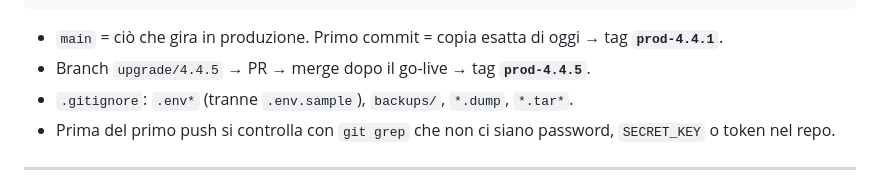
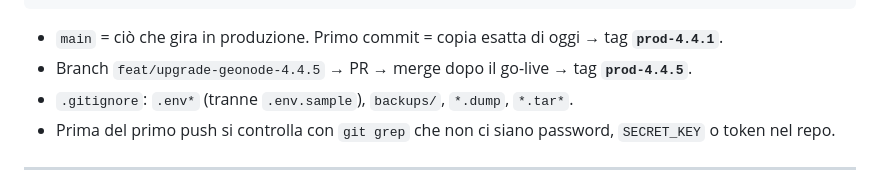
Before and after one commit to Dh-unica/geonode.dh.unica.it, a Markdown page: PIANO-AGGIORNAMENTO.md, the part around the change. Drawn GitHub-style.

Commit message:
docs: allinea al naming convenzionale il branch dell'upgrade nel piano
Co-Authored-By: Claude Opus 5.5 <noreply@anthropic.com>

````diff
--- a/PIANO-AGGIORNAMENTO.md
+++ b/PIANO-AGGIORNAMENTO.md
@@ -87,7 +87,7 @@ geonode.dh.unica.it/                  ← repo git → github.com/dh-unica/geono
 ```
 
 - `main` = ciò che gira in produzione. Primo commit = copia esatta di oggi → tag **`prod-4.4.1`**.
-- Branch `upgrade/4.4.5` → PR → merge dopo il go-live → tag **`prod-4.4.5`**.
+- Branch `feat/upgrade-geonode-4.4.5` → PR → merge dopo il go-live → tag **`prod-4.4.5`**.
 - `.gitignore`: `.env*` (tranne `.env.sample`), `backups/`, `*.dump`, `*.tar*`.
 - Prima del primo push si controlla con `git grep` che non ci siano password, `SECRET_KEY` o token nel repo.
 
````
